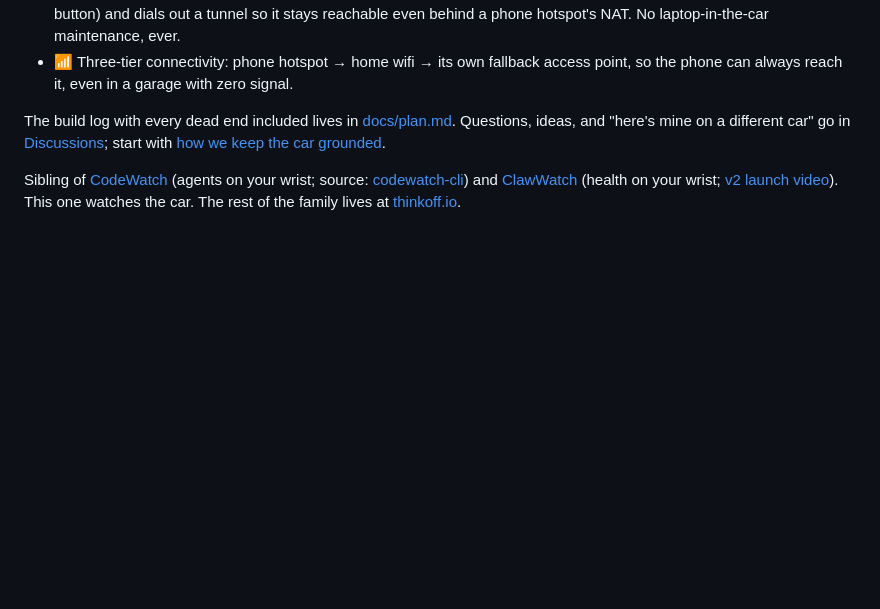
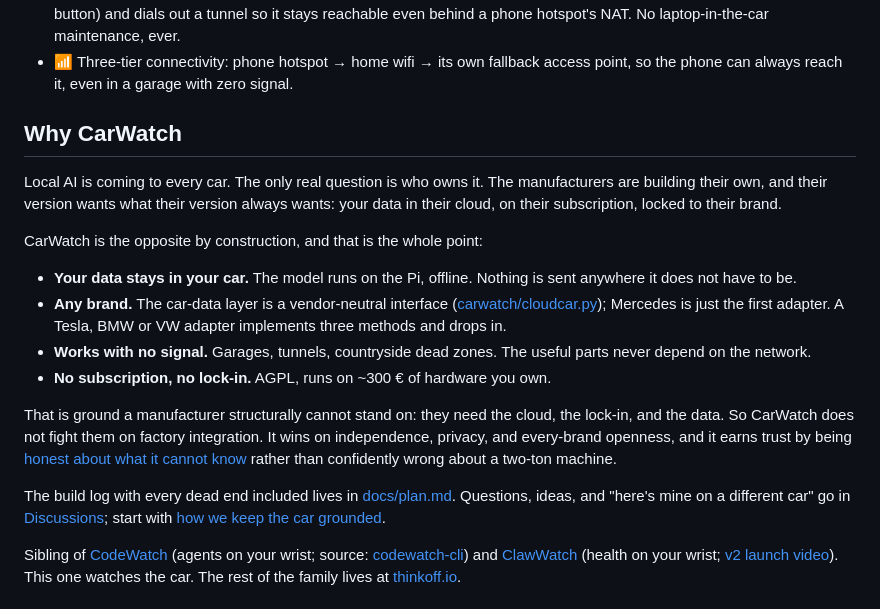
Before and after one commit to ThinkOffApp/CarWatch, a Markdown page: README.md, the part around the change. Rendered like a GitHub page; blank space fills up the shorter version.

Commit message:
README: 'Why CarWatch' - the independence/privacy/any-brand moat
petrus asked to put the moat argument in the README under why CarWatch: local
AI is coming to every car, the question is who owns it. Manufacturers want
your data in their cloud on their subscription locked to their brand;
CarWatch is the opposite by construction (offline, any brand via cloudcar.py,
no subscription, honest). That is ground manufacturers structurally cannot
stand on.

Co-Authored-By: Claude Opus 4.8 <noreply@anthropic.com>

```diff
--- a/README.md
+++ b/README.md
@@ -40,6 +40,31 @@ your phone or watch via [CodeWatch](https://codewatch.app). Open PRs land on the
 - 📶 Three-tier connectivity: phone hotspot → home wifi → its own fallback
   access point, so the phone can always reach it, even in a garage with
   zero signal.
+
+## Why CarWatch
+
+Local AI is coming to every car. The only real question is who owns it. The
+manufacturers are building their own, and their version wants what their
+version always wants: your data in their cloud, on their subscription, locked
+to their brand.
+
+CarWatch is the opposite by construction, and that is the whole point:
+
+- **Your data stays in your car.** The model runs on the Pi, offline. Nothing
+  is sent anywhere it does not have to be.
+- **Any brand.** The car-data layer is a vendor-neutral interface
+  ([carwatch/cloudcar.py](carwatch/cloudcar.py)); Mercedes is just the first
+  adapter. A Tesla, BMW or VW adapter implements three methods and drops in.
+- **Works with no signal.** Garages, tunnels, countryside dead zones. The
+  useful parts never depend on the network.
+- **No subscription, no lock-in.** AGPL, runs on ~300 € of hardware you own.
+
+That is ground a manufacturer structurally cannot stand on: they need the
+cloud, the lock-in, and the data. So CarWatch does not fight them on factory
+integration. It wins on independence, privacy, and every-brand openness, and
+it earns trust by being [honest about what it cannot
+know](https://github.com/ThinkOffApp/CarWatch/discussions/9) rather than
+confidently wrong about a two-ton machine.
 
 The build log with every dead end included lives in
 [docs/plan.md](docs/plan.md). Questions, ideas, and "here's mine on a
```
